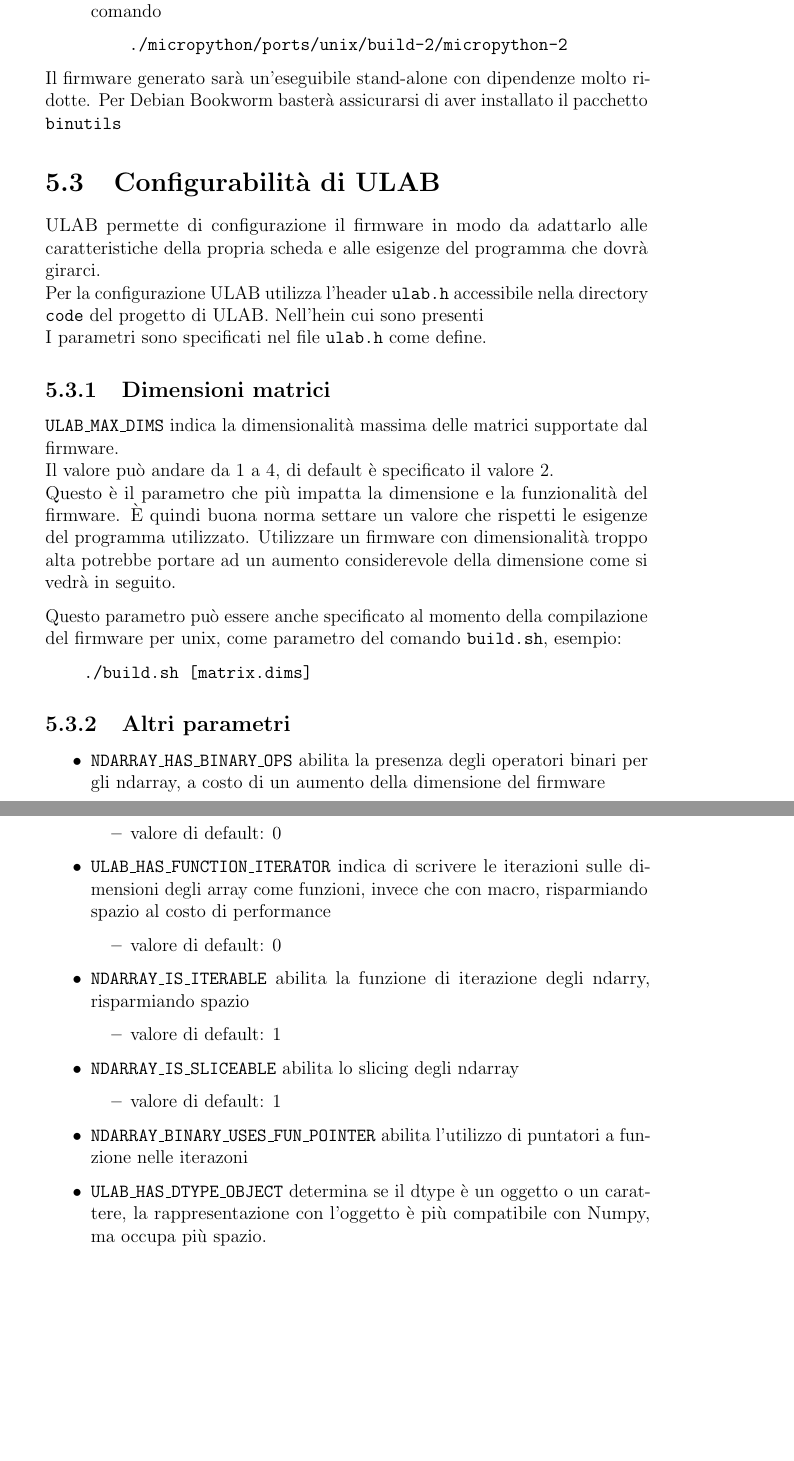
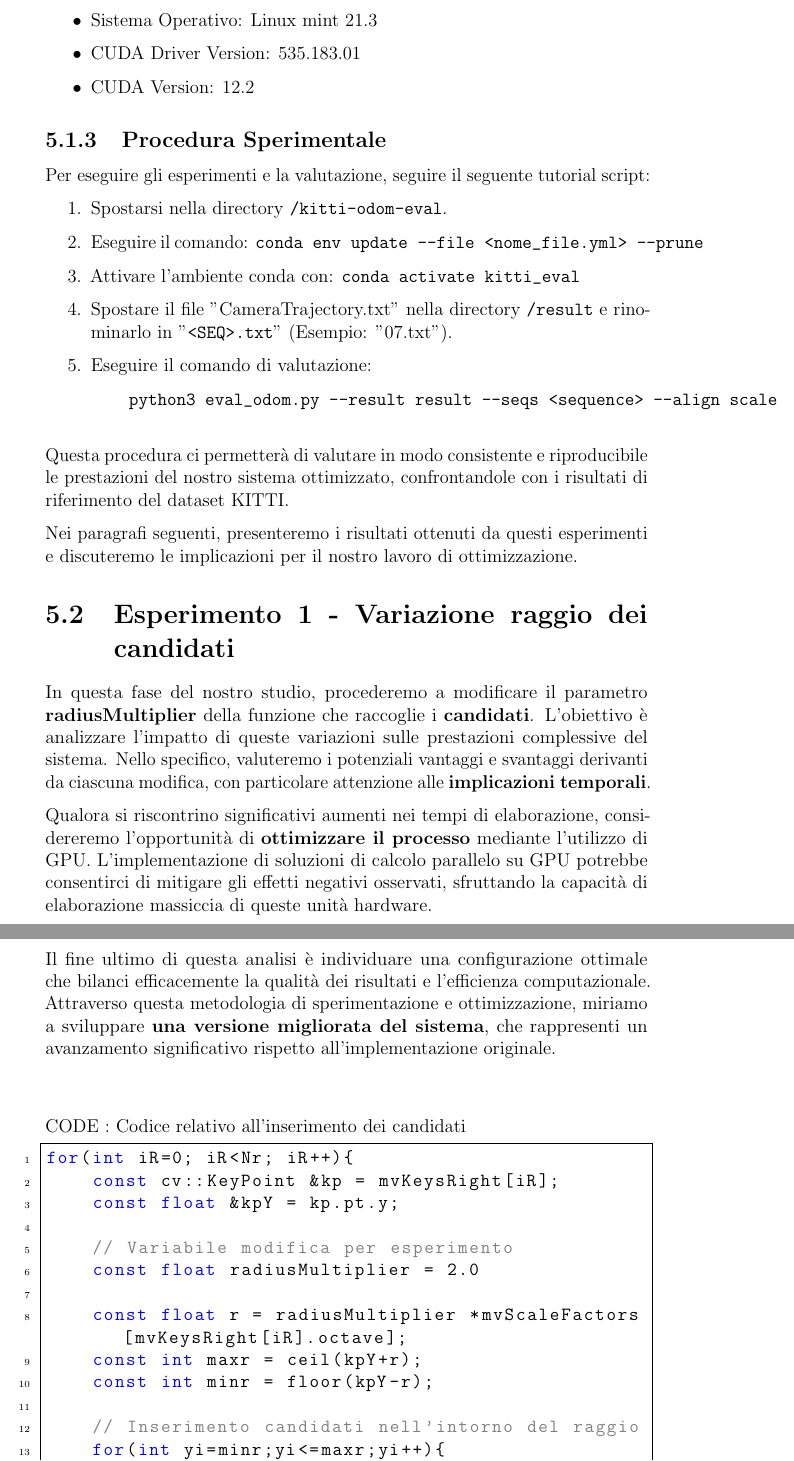
Before and after one commit to lucaAnza/Gpu_algorithm, a LaTeX thesis (Thesis/src/modena.tex): two parts of pages 26 and 27 of 39 before the commit and two parts of pages 25 and 26 of 38 after it, joined at a grey line, cut at the place of the change, the shorter picture padded with empty space. Compiled offline with pdfLaTeX.

Commit message:
Add info on experiment 1

```diff
--- a/Thesis/src/modena.tex
+++ b/Thesis/src/modena.tex
@@ -495 +477,6 @@
+    \item Sistema Operativo: Linux mint 21.3
+    \item CUDA Driver Version: 535.183.01
+    \item CUDA Version: 12.2
+\end{itemize}
 
+\subsection{Procedura Sperimentale}
@@ -503 +483,2 @@
 
+Per eseguire gli esperimenti e la valutazione, seguire il seguente tutorial script:
@@ -520,7 +485,8 @@
 
 \begin{enumerate}
-\item
-  clone del progetto
-\end{enumerate}
-
+    \item Spostarsi nella directory \texttt{/kitti-odom-eval}.
+    \item Eseguire il comando: \verb|conda env update --file <nome_file.yml> --prune|
+    \item Attivare l'ambiente conda con: \verb|conda activate kitti_eval|
+    \item Spostare il file "CameraTrajectory.txt" nella directory \texttt{/result} e rinominarlo in "\texttt{<SEQ>.txt}" (Esempio: "07.txt").
+    \item Eseguire il comando di valutazione:
     \begin{verbatim}
@@ -555,85 +493,42 @@
-  della compilazione sarà possibile avviare il firmware eseguendo il
-  seguente comando
-\begin{verbatim}
-    ./micropython/ports/unix/build-2/micropython-2
+    python3 eval_odom.py --result result --seqs <sequence> --align scale
     \end{verbatim}
 \end{enumerate}
 
-Il firmware generato sarà un'eseguibile stand-alone con
-dipendenze molto ridotte. Per Debian Bookworm basterà assicurarsi di
-aver installato il pacchetto \texttt{binutils}
+Questa procedura ci permetterà di valutare in modo consistente e riproducibile le prestazioni del nostro sistema ottimizzato, confrontandole con i risultati di riferimento del dataset KITTI.
 
-\section{Configurabilità di ULAB}
+Nei paragrafi seguenti, presenteremo i risultati ottenuti da questi esperimenti e discuteremo le implicazioni per il nostro lavoro di ottimizzazione.
 
-ULAB permette di configurazione il firmware in modo da adattarlo alle
-caratteristiche della propria scheda e alle esigenze del programma che
-dovrà girarci.\\
-Per la configurazione ULAB utilizza l'header
-\texttt{ulab.h} accessibile nella directory \texttt{code} del progetto
-di ULAB. Nell'hein cui sono presenti\\
-I parametri sono specificati nel file \texttt{ulab.h} come define.
+\section{Esperimento 1 - Variazione raggio dei candidati}
 
-\subsection{Dimensioni matrici}\label{dimensioni-matrici}
+In questa fase del nostro studio, procederemo a modificare il parametro \textbf{radiusMultiplier}  della funzione che raccoglie i \textbf{candidati}. L'obiettivo è analizzare l'impatto di queste variazioni sulle prestazioni complessive del sistema. Nello specifico, valuteremo i potenziali vantaggi e svantaggi derivanti da ciascuna modifica, con particolare attenzione alle \textbf{implicazioni temporali}.
 
-\texttt{ULAB\_MAX\_DIMS} indica la dimensionalità massima delle matrici
-supportate dal firmware.\\
-Il valore può andare da 1 a 4, di default è specificato il valore 2.\\
-Questo è il parametro che più impatta la dimensione e la funzionalità
-del firmware. È quindi buona norma settare un valore che rispetti le
-esigenze del programma utilizzato. Utilizzare un firmware con
-dimensionalità troppo alta potrebbe portare ad un aumento considerevole
-della dimensione come si vedrà in seguito.
+Qualora si riscontrino significativi aumenti nei tempi di elaborazione, considereremo l'opportunità di \textbf{ottimizzare il processo} mediante l'utilizzo di GPU. L'implementazione di soluzioni di calcolo parallelo su GPU potrebbe consentirci di mitigare gli effetti negativi osservati, sfruttando la capacità di elaborazione massiccia di queste unità hardware.
 
-Questo parametro può essere anche specificato al momento della
-compilazione del firmware per unix, come parametro del comando
-\texttt{build.sh}, esempio:
+Il fine ultimo di questa analisi è individuare una configurazione ottimale che bilanci efficacemente la qualità dei risultati e l'efficienza computazionale. Attraverso questa metodologia di sperimentazione e ottimizzazione, miriamo a sviluppare \textbf{una versione migliorata del sistema}, che rappresenti un avanzamento significativo rispetto all'implementazione originale.
 
-\begin{verbatim}
-    ./build.sh [matrix.dims]
-\end{verbatim}
+\vspace{1cm}
 
-\subsection{Altri parametri}\label{altri-parametri}
+CODE : Codice relativo all'inserimento dei candidati
+\begin{lstlisting}
+for(int iR=0; iR<Nr; iR++){
+    const cv::KeyPoint &kp = mvKeysRight[iR];
+    const float &kpY = kp.pt.y;
 
-\begin{itemize}
-\item
-  \texttt{NDARRAY\_HAS\_BINARY\_OPS} abilita la presenza degli operatori
-  binari per gli ndarray, a costo di un aumento della dimensione del
-  firmware
+    // Variabile modifica per esperimento
+    const float radiusMultiplier = 2.0
 
-  \begin{itemize}
-    \item
-    valore di default: 0
-  \end{itemize}
-\item
-  \texttt{ULAB\_HAS\_FUNCTION\_ITERATOR} indica di scrivere le
-  iterazioni sulle dimensioni degli array come funzioni, invece che con
-  macro, risparmiando spazio al costo di performance
+    const float r = radiusMultiplier *mvScaleFactors[mvKeysRight[iR].octave];
+    const int maxr = ceil(kpY+r);
+    const int minr = floor(kpY-r);
 
-  \begin{itemize}
-    \item
-    valore di default: 0
-  \end{itemize}
-\item
-  \texttt{NDARRAY\_IS\_ITERABLE} abilita la funzione di iterazione degli
-  ndarry, risparmiando spazio
+    // Inserimento candidati nell'intorno del raggio
+    for(int yi=minr;yi<=maxr;yi++){
+        vRowIndices[yi].push_back(iR);
+        size_refer[yi]++;
+    }
+}
+\end{lstlisting}
 
-  \begin{itemize}
-    \item
-    valore di default: 1
-  \end{itemize}
-\item
-  \texttt{NDARRAY\_IS\_SLICEABLE} abilita lo slicing degli ndarray
+\subsection{risultati dell'esperimento}
 
-  \begin{itemize}
-    \item
-    valore di default: 1
-  \end{itemize}
-\item
-  \texttt{NDARRAY\_BINARY\_USES\_FUN\_POINTER} abilita
-  l'utilizzo di puntatori a funzione nelle iterazoni
-\item
-  \texttt{ULAB\_HAS\_DTYPE\_OBJECT} determina se il dtype è un oggetto o
-  un carattere, la rappresentazione con l'oggetto è più
-  compatibile con Numpy, ma occupa più spazio.
-\end{itemize}
 
```
Also changed, not shown: Thesis/src/modena.tex (119 more changed lines). Lines whose indentation alone changed are shown as unchanged.
